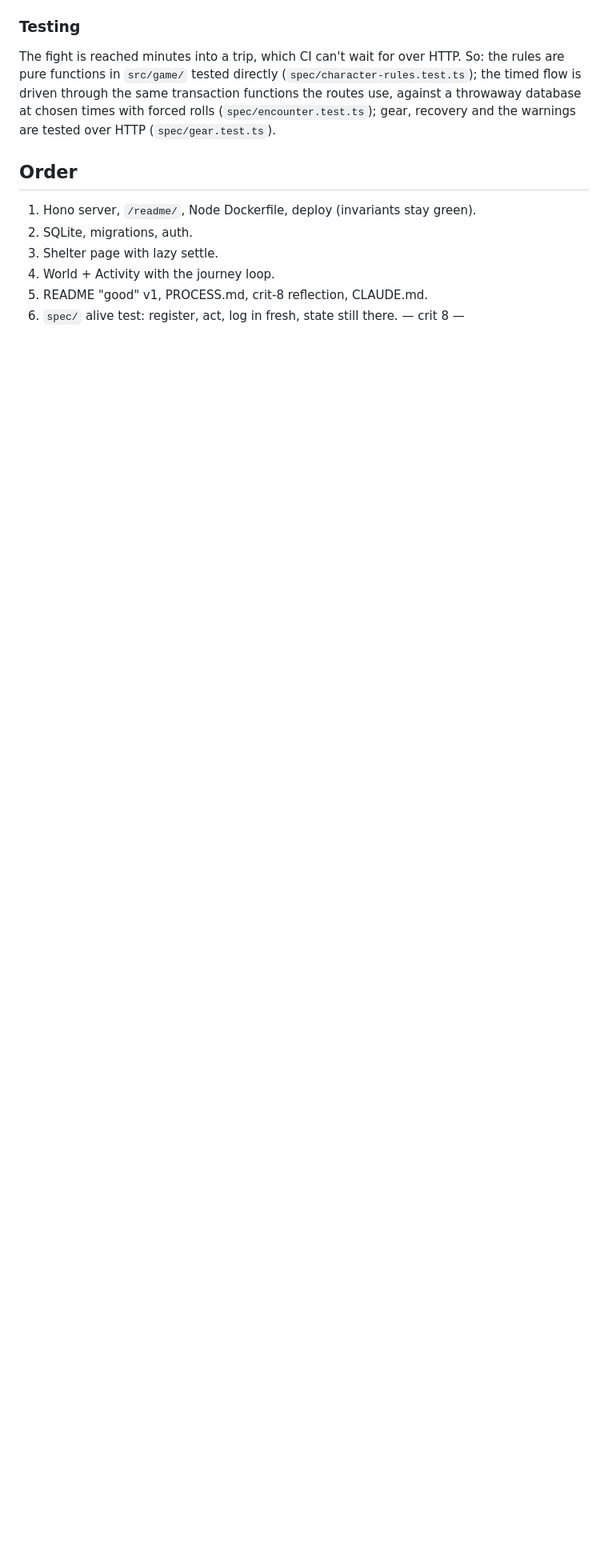
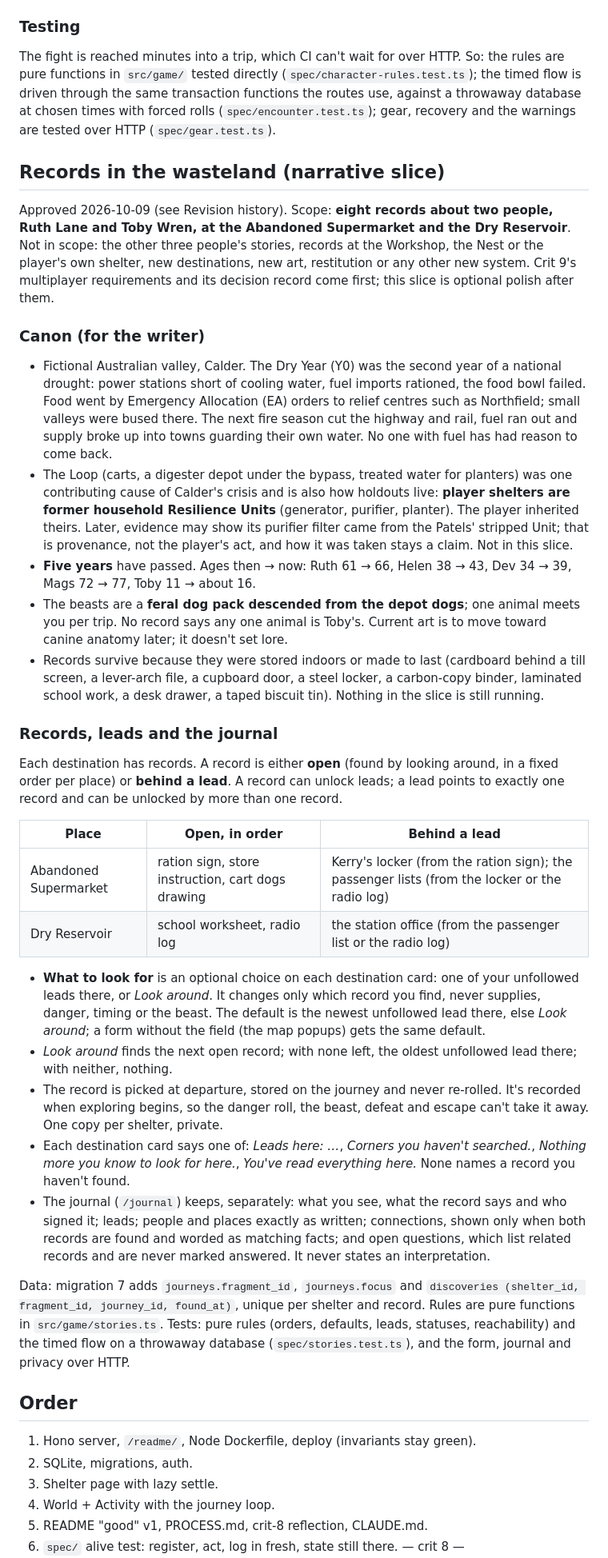
Before and after one commit to comp4020-agentic-coding-studio/comp4020-final-xuwancheng62-lab, a Markdown page: PLAN.md, the part around one of its changes. Shown at 80% size. GitHub-like rendering; blank space fills up the shorter version.

Commit message:
Plan the first narrative slice before building it
Records the approved decisions (five years, Australian setting, shelters as
Resilience Units, the beasts as feral dogs) and the slice's rules, so the
code has something to be checked against.

Co-Authored-By: Claude Opus 5.5 (1M context) <noreply@anthropic.com>

```diff
--- a/PLAN.md
+++ b/PLAN.md
@@ -324,6 +324,79 @@ transaction functions the routes use, against a throwaway database at chosen
 times with forced rolls (`spec/encounter.test.ts`); gear, recovery and the
 warnings are tested over HTTP (`spec/gear.test.ts`).
 
+## Records in the wasteland (narrative slice)
+
+Approved 2026-10-09 (see Revision history). Scope: **eight records about two
+people, Ruth Lane and Toby Wren, at the Abandoned Supermarket and the Dry
+Reservoir**. Not in scope: the other three people's stories, records at the
+Workshop, the Nest or the player's own shelter, new destinations, new art,
+restitution or any other new system. Crit 9's multiplayer requirements and
+its decision record come first; this slice is optional polish after them.
+
+### Canon (for the writer)
+
+- Fictional Australian valley, Calder. The Dry Year (Y0) was the second year
+  of a national drought: power stations short of cooling water, fuel imports
+  rationed, the food bowl failed. Food went by Emergency Allocation (EA)
+  orders to relief centres such as Northfield; small valleys were bused
+  there. The next fire season cut the highway and rail, fuel ran out and
+  supply broke up into towns guarding their own water. No one with fuel has
+  had reason to come back.
+- The Loop (carts, a digester depot under the bypass, treated water for
+  planters) was one contributing cause of Calder's crisis and is also how
+  holdouts live: **player shelters are former household Resilience Units**
+  (generator, purifier, planter). The player inherited theirs. Later,
+  evidence may show its purifier filter came from the Patels' stripped Unit;
+  that is provenance, not the player's act, and how it was taken stays a
+  claim. Not in this slice.
+- **Five years** have passed. Ages then → now: Ruth 61 → 66, Helen 38 → 43,
+  Dev 34 → 39, Mags 72 → 77, Toby 11 → about 16.
+- The beasts are a **feral dog pack descended from the depot dogs**; one
+  animal meets you per trip. No record says any one animal is Toby's.
+  Current art is to move toward canine anatomy later; it doesn't set lore.
+- Records survive because they were stored indoors or made to last
+  (cardboard behind a till screen, a lever-arch file, a cupboard door, a
+  steel locker, a carbon-copy binder, laminated school work, a desk drawer,
+  a taped biscuit tin). Nothing in the slice is still running.
+
+### Records, leads and the journal
+
+Each destination has records. A record is either **open** (found by looking
+around, in a fixed order per place) or **behind a lead**. A record can unlock
+leads; a lead points to exactly one record and can be unlocked by more than
+one record.
+
+| Place | Open, in order | Behind a lead |
+|---|---|---|
+| Abandoned Supermarket | ration sign, store instruction, cart dogs drawing | Kerry's locker (from the ration sign); the passenger lists (from the locker or the radio log) |
+| Dry Reservoir | school worksheet, radio log | the station office (from the passenger list or the radio log) |
+
+- **What to look for** is an optional choice on each destination card: one
+  of your unfollowed leads there, or *Look around*. It changes only which
+  record you find, never supplies, danger, timing or the beast. The default
+  is the newest unfollowed lead there, else *Look around*; a form without
+  the field (the map popups) gets the same default.
+- *Look around* finds the next open record; with none left, the oldest
+  unfollowed lead there; with neither, nothing.
+- The record is picked at departure, stored on the journey and never
+  re-rolled. It's recorded when exploring begins, so the danger roll, the
+  beast, defeat and escape can't take it away. One copy per shelter, private.
+- Each destination card says one of: *Leads here: …*, *Corners you haven't
+  searched.*, *Nothing more you know to look for here.*, *You've read
+  everything here.* None names a record you haven't found.
+- The journal (`/journal`) keeps, separately: what you see, what the record
+  says and who signed it; leads; people and places exactly as written;
+  connections, shown only when both records are found and worded as
+  matching facts; and open questions, which list related records and are
+  never marked answered. It never states an interpretation.
+
+Data: migration 7 adds `journeys.fragment_id`, `journeys.focus` and
+`discoveries (shelter_id, fragment_id, journey_id, found_at)`, unique per
+shelter and record. Rules are pure functions in `src/game/stories.ts`.
+Tests: pure rules (orders, defaults, leads, statuses, reachability) and the
+timed flow on a throwaway database (`spec/stories.test.ts`), and the form,
+journal and privacy over HTTP.
+
 ## Order
 
 1. Hono server, `/readme/`, Node Dockerfile, deploy (invariants stay green).
```
Also changed, not shown: other parts of PLAN.md (+8 -0 lines).
